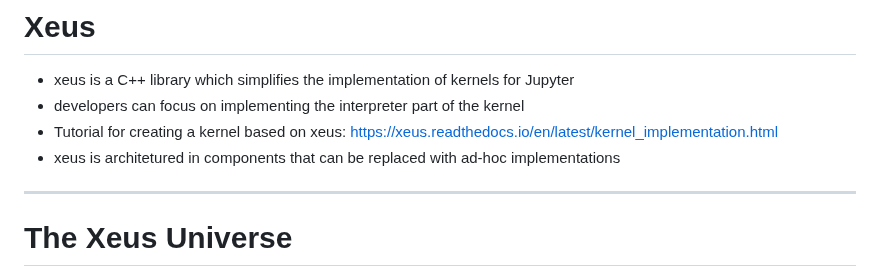
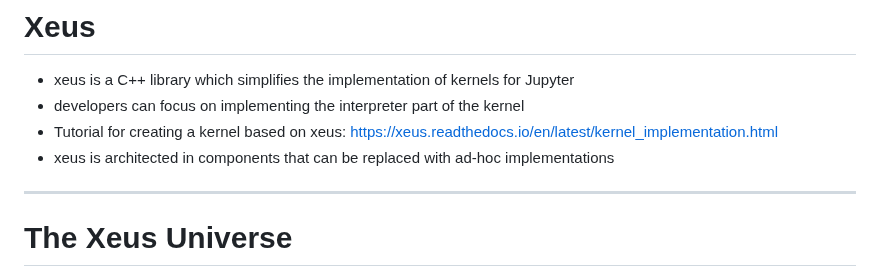
Before and after one commit to DerThorsten/xeus-kernels-browser, a Markdown page: index.md, the part around the change. GitHub-like rendering.

Commit message:
Fixed typo

```diff
--- a/index.md
+++ b/index.md
@@ -87,7 +87,7 @@ ZeroMQ provides the low-level transport layer over which the messages are sent.
 - xeus is a C++ library which simplifies the implementation of kernels for Jupyter
 - developers can focus on implementing the interpreter part of the kernel
 - Tutorial for creating a kernel based on xeus: https://xeus.readthedocs.io/en/latest/kernel_implementation.html
-- xeus is architetured in components that can be replaced with ad-hoc implementations
+- xeus is architected in components that can be replaced with ad-hoc implementations
 
 ---
 
```
